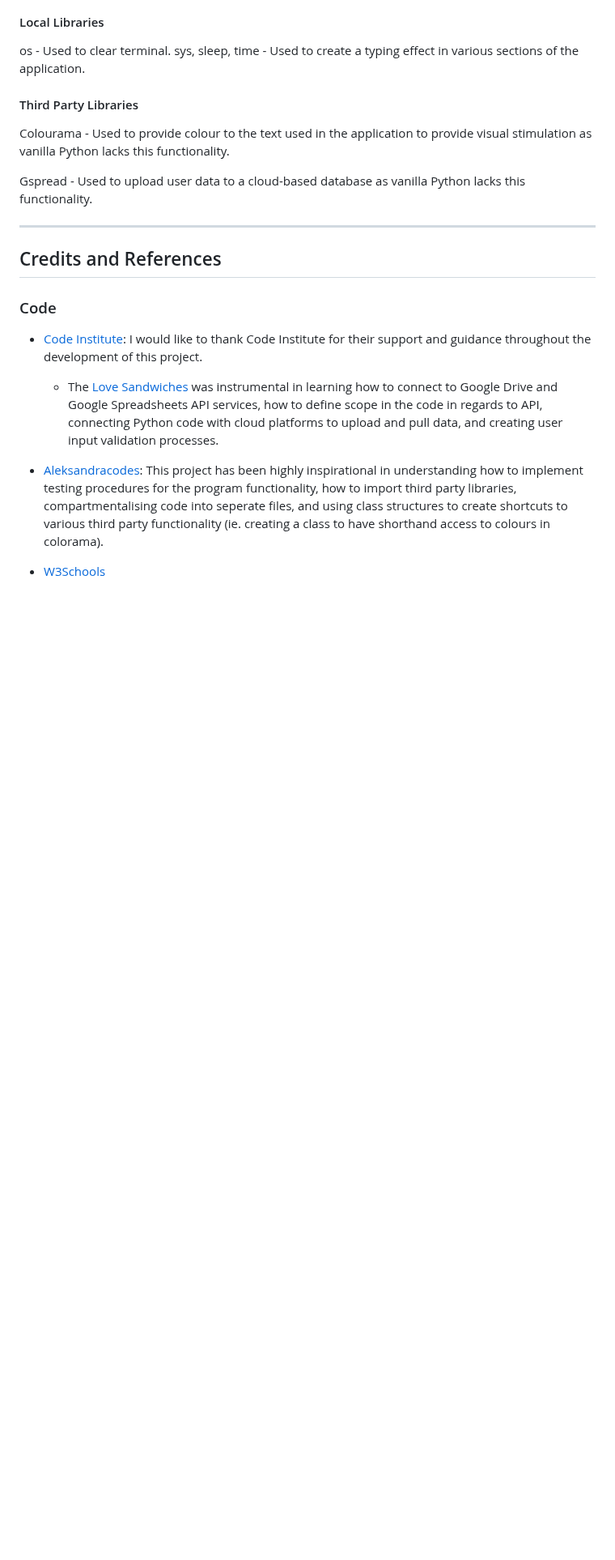
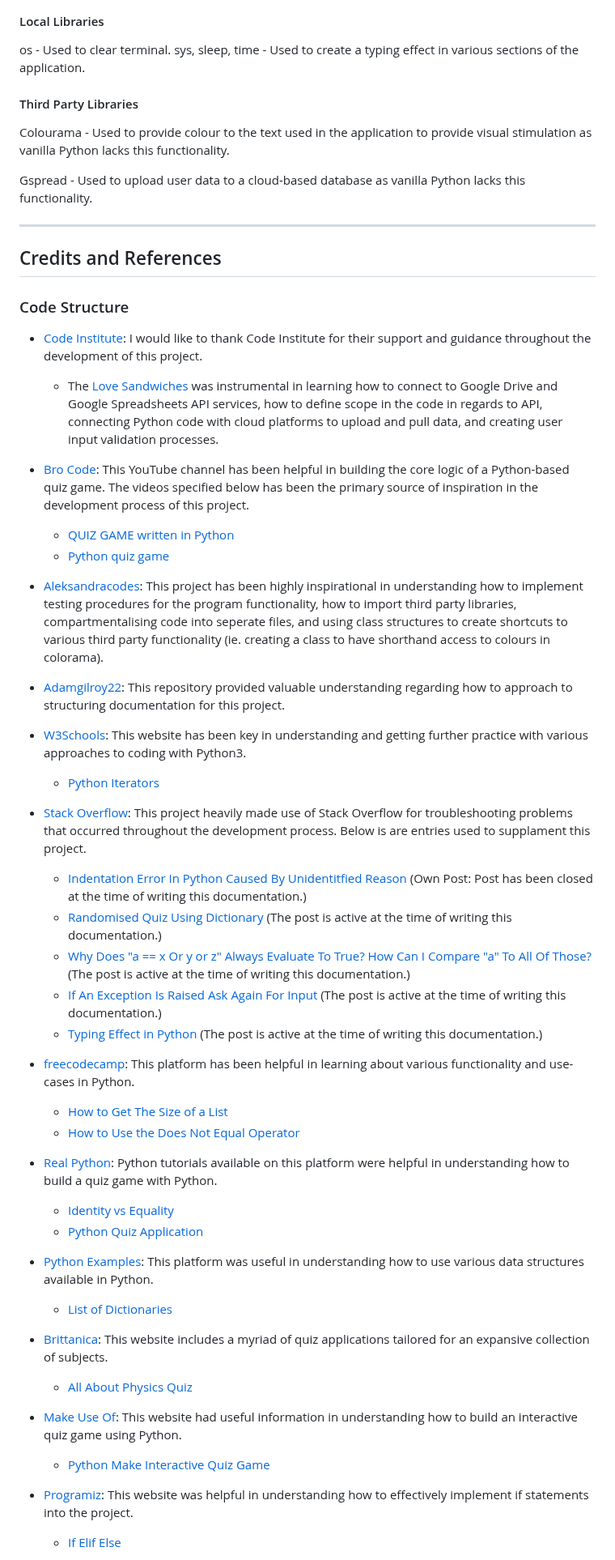
Before and after one commit to beratzorlu/python-quiz, a Markdown page: README.md, the part around one of its changes. Shown at 81% size. Drawn GitHub-style; blank space fills up the shorter version.

Commit message:
Add content to Credits and References section.

```diff
--- a/README.md
+++ b/README.md
@@ -499,11 +499,47 @@ Gspread - Used to upload user data to a cloud-based database as vanilla Python l
 
 ## Credits and References
 
-### Code
+### Code Structure
 
 - [Code Institute](https://codeinstitute.net/): I would like to thank Code Institute for their support and guidance throughout the development of this project.
     - The [Love Sandwiches](https://github.com/beratzorlu/love-sandwiches) was instrumental in learning how to connect to Google Drive and Google Spreadsheets API services, how to define scope in the code in regards to API, connecting Python code with cloud platforms to upload and pull data, and creating user input validation processes.
 
+- [Bro Code](https://www.youtube.com/@BroCodez): This YouTube channel has been helpful in building the core logic of a Python-based quiz game. The videos specified below has been the primary source of inspiration in the development process of this project.
+
+    - [QUIZ GAME written in Python](https://www.youtube.com/watch?v=zehwgTB0vV8)
+    - [Python quiz game](https://www.youtube.com/watch?v=yriw5Zh406s)
+
 - [Aleksandracodes](https://github.com/aleksandracodes/CI_PP3_Connect4#libraries): This project has been highly inspirational in understanding how to implement testing procedures for the program functionality, how to import third party libraries, compartmentalising code into seperate files, and using class structures to create shortcuts to various third party functionality (ie. creating a class to have shorthand access to colours in colorama).
 
-- [W3Schools](https://www.w3schools.com/)
+- [Adamgilroy22](https://github.com/adamgilroy22/python-hangman): This repository provided valuable understanding regarding how to approach to structuring documentation for this project.
+
+- [W3Schools](https://www.w3schools.com/): This website has been key in understanding and getting further practice with various approaches to coding with Python3.
+    - [Python Iterators](https://www.w3schools.com/python/python_iterators.asp)
+
+- [Stack Overflow](https://stackoverflow.com/): This project heavily made use of Stack Overflow for troubleshooting problems that occurred throughout the development process. Below is are entries used to supplament this project.
+    - [Indentation Error In Python Caused By Unidentitfied Reason](https://stackoverflow.com/questions/75159904/indentation-error-in-python-caused-by-unidentitfied-reason?noredirect=1#comment132631154_75159904) (Own Post: Post has been closed at the time of writing this documentation.)
+    - [Randomised Quiz Using Dictionary](https://stackoverflow.com/questions/39605919/how-do-i-create-a-randomised-quiz-using-a-dictionary) (The post is active at the time of writing this documentation.)
+    - [Why Does "a == x Or y or z" Always Evaluate To True? How Can I Compare "a" To All Of Those?](https://stackoverflow.com/questions/20002503/why-does-a-x-or-y-or-z-always-evaluate-to-true-how-can-i-compare-a-to-al) (The post is active at the time of writing this documentation.)
+    - [If An Exception Is Raised Ask Again For Input](https://stackoverflow.com/questions/21943973/if-an-exception-is-raised-ask-again-for-input) (The post is active at the time of writing this documentation.)
+    - [Typing Effect in Python](https://stackoverflow.com/questions/20302331/typing-effect-in-python) (The post is active at the time of writing this documentation.)
+
+- [freecodecamp](https://www.freecodecamp.org/): This platform has been helpful in learning about various functionality and use-cases in Python.
+    - [How to Get The Size of a List](https://www.freecodecamp.org/news/python-list-length-how-to-get-the-size-of-a-list-in-python/)
+    - [How to Use the Does Not Equal Operator](https://www.freecodecamp.org/news/python-not-equal-how-to-use-the-does-not-equal-operator/ )
+
+- [Real Python](https://realpython.com/): Python tutorials available on this platform were helpful in understanding how to build a quiz game with Python.
+    - [Identity vs Equality](https://realpython.com/python-is-identity-vs-equality/)
+    - [Python Quiz Application](https://realpython.com/python-quiz-application/#step-4-separate-data-into-its-own-file)
+
+- [Python Examples](https://pythonexamples.org): This platform was useful in understanding how to use various data structures available in Python.
+    - [List of Dictionaries](https://pythonexamples.org/python-list-of-dictionaries/)
+
+- [Brittanica](https://www.britannica.com/): This website includes a myriad of quiz applications tailored for an expansive collection of subjects.
+    - [All About Physics Quiz](https://www.britannica.com/quiz/all-about-physics-quiz)
+
+- [Make Use Of](https://www.makeuseof.com): This website had useful information in understanding how to build an interactive quiz game using Python.
+    - [Python Make Interactive Quiz Game](https://www.makeuseof.com/python-make-interactive-quiz-game/#how-to-create-the-python-script-and-add-your-first-quiz-question)
+
+- [Programiz](https://www.programiz.com): This website was helpful in understanding how to effectively implement if statements into the project.
+    - [If Elif Else](https://www.programiz.com/python-programming/if-elif-else)
+
```
Also changed, not shown: other parts of README.md (+19 -1 lines).
